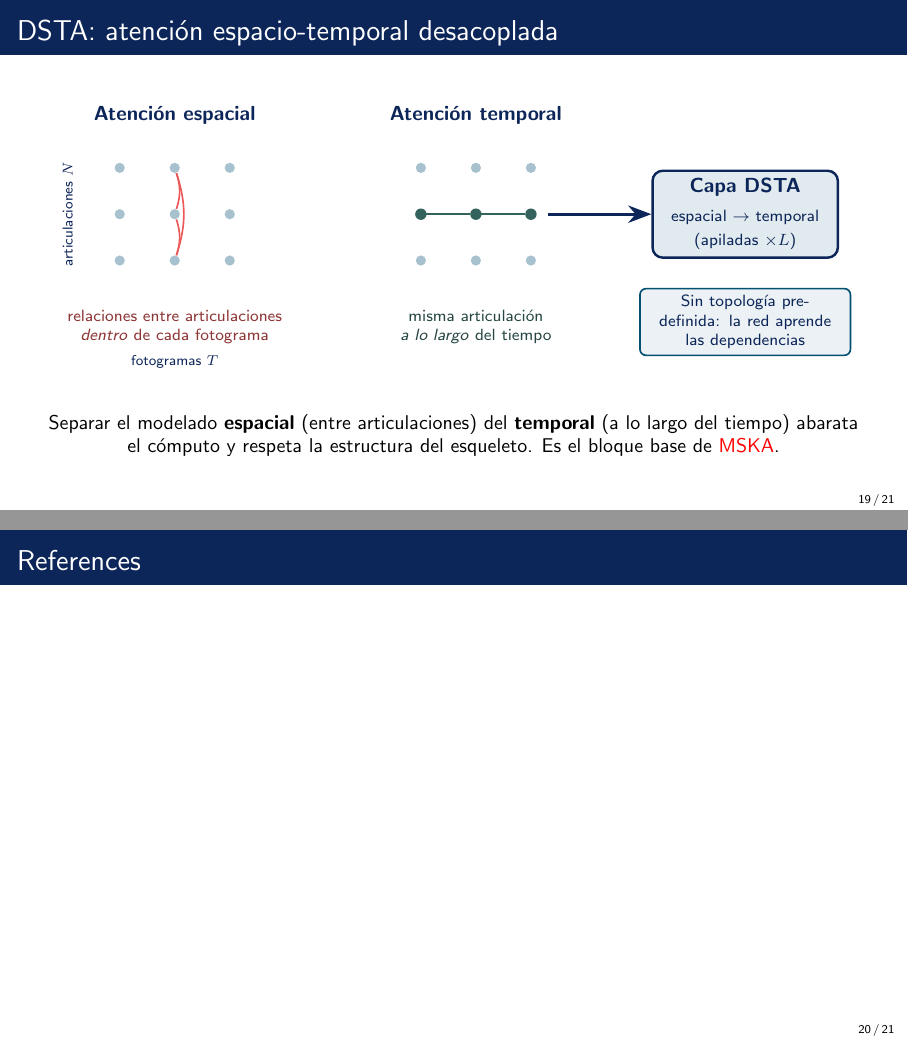
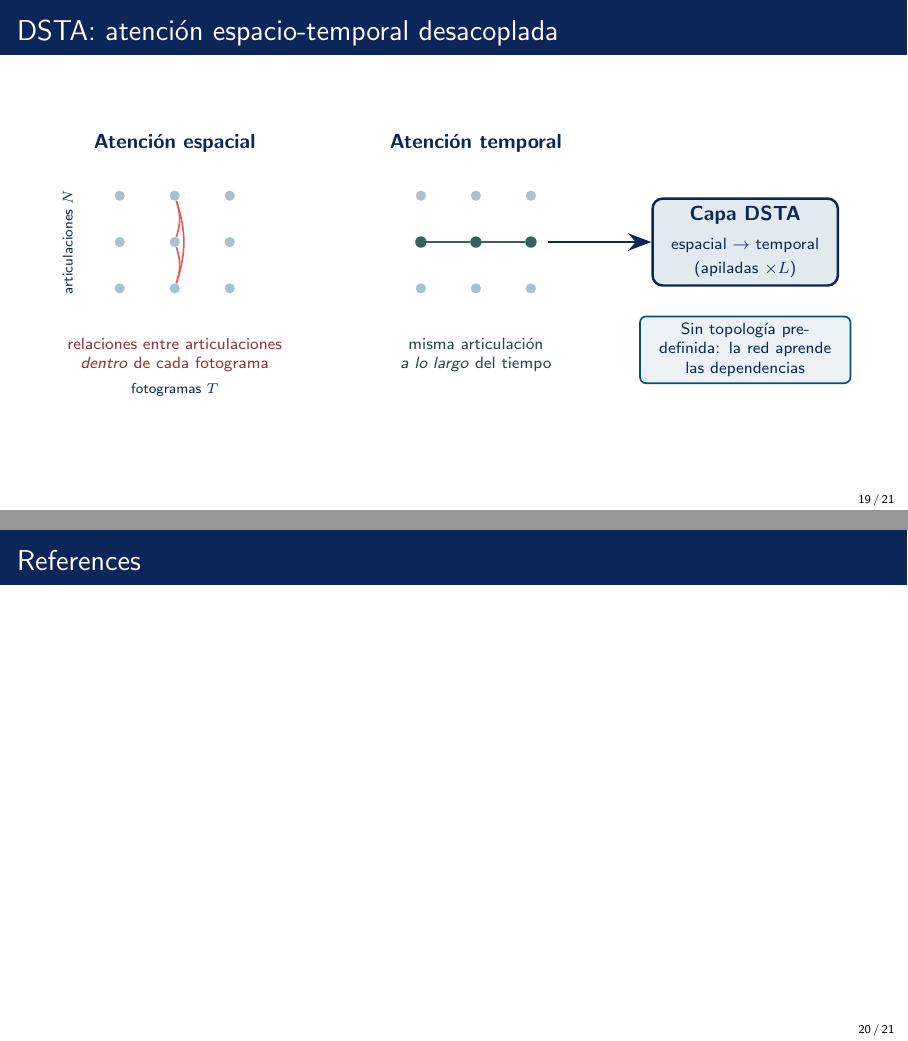
Before and after one commit to nicolasrodriguezruiz/tfm-sign-language, LaTeX slides (Presentacion/main.tex): pages 19 and 20 of 21, joined at a grey line. The pictures show the PDF file Presentacion/main.pdf that the author committed with the source.

Commit message:
Correccion

```diff
--- a/Presentacion/main.tex
+++ b/Presentacion/main.tex
@@ -290,11 +290,11 @@
     \begin{center}
         \includegraphics[width=\linewidth]{images/fundamentos/dsta}
     \end{center}
-    \begin{center}
-        \small Separar el modelado \textbf{espacial} (entre articulaciones) del
-        \textbf{temporal} (a lo largo del tiempo) abarata el cómputo y respeta la
-        estructura del esqueleto. Es el bloque base de \alert{MSKA}.
-    \end{center}
+%     \begin{center}
+%         \small Separar el modelado \textbf{espacial} (entre articulaciones) del
+%         \textbf{temporal} (a lo largo del tiempo) abarata el cómputo y respeta la
+%         estructura del esqueleto. Es el bloque base de \alert{MSKA}.
+%     \end{center}
 \end{frame}
 
 %------------------------------------------------
```
Also changed, not shown: Presentacion/main.pdf.
